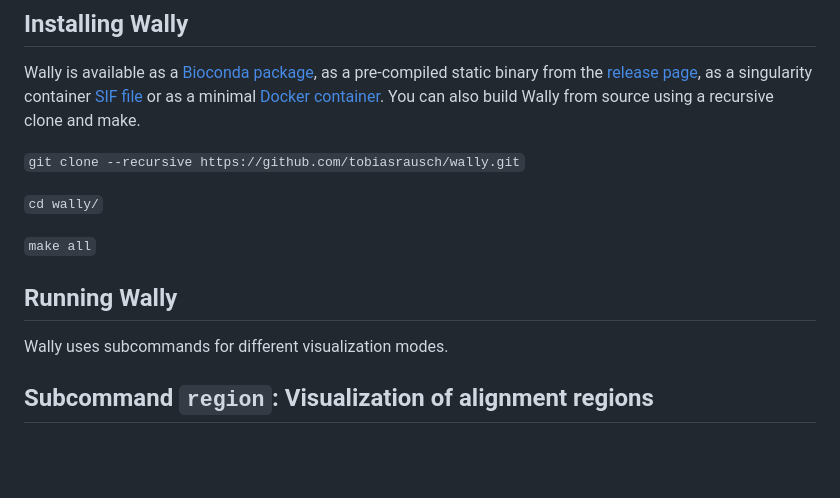
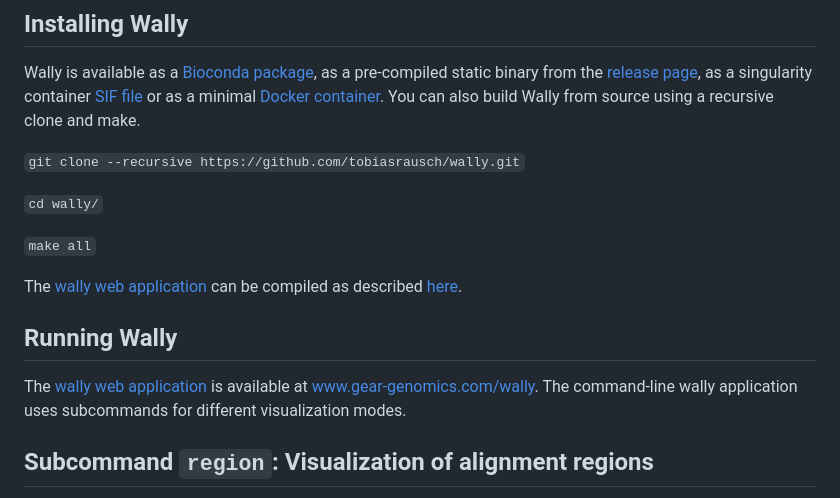
Before and after one commit to tobiasrausch/wally, a Markdown page: README.md, the part around the change. Rendered like a GitHub page; blank space fills up the shorter version.

Commit message:
add web app

```diff
--- a/README.md
+++ b/README.md
@@ -19,10 +19,11 @@ Wally is available as a [Bioconda package](https://anaconda.org/bioconda/wally),
 
 `make all`
 
+The [wally web application](https://www.gear-genomics.com/wally/) can be compiled as described [here](https://github.com/tobiasrausch/wally/tree/main/client).
 
 ## Running Wally
 
-Wally uses subcommands for different visualization modes.
+The [wally web application](https://www.gear-genomics.com/wally/) is available at [www.gear-genomics.com/wally](https://www.gear-genomics.com/wally/). The command-line wally application uses subcommands for different visualization modes.
 
 ## Subcommand `region`: Visualization of alignment regions
 
```
